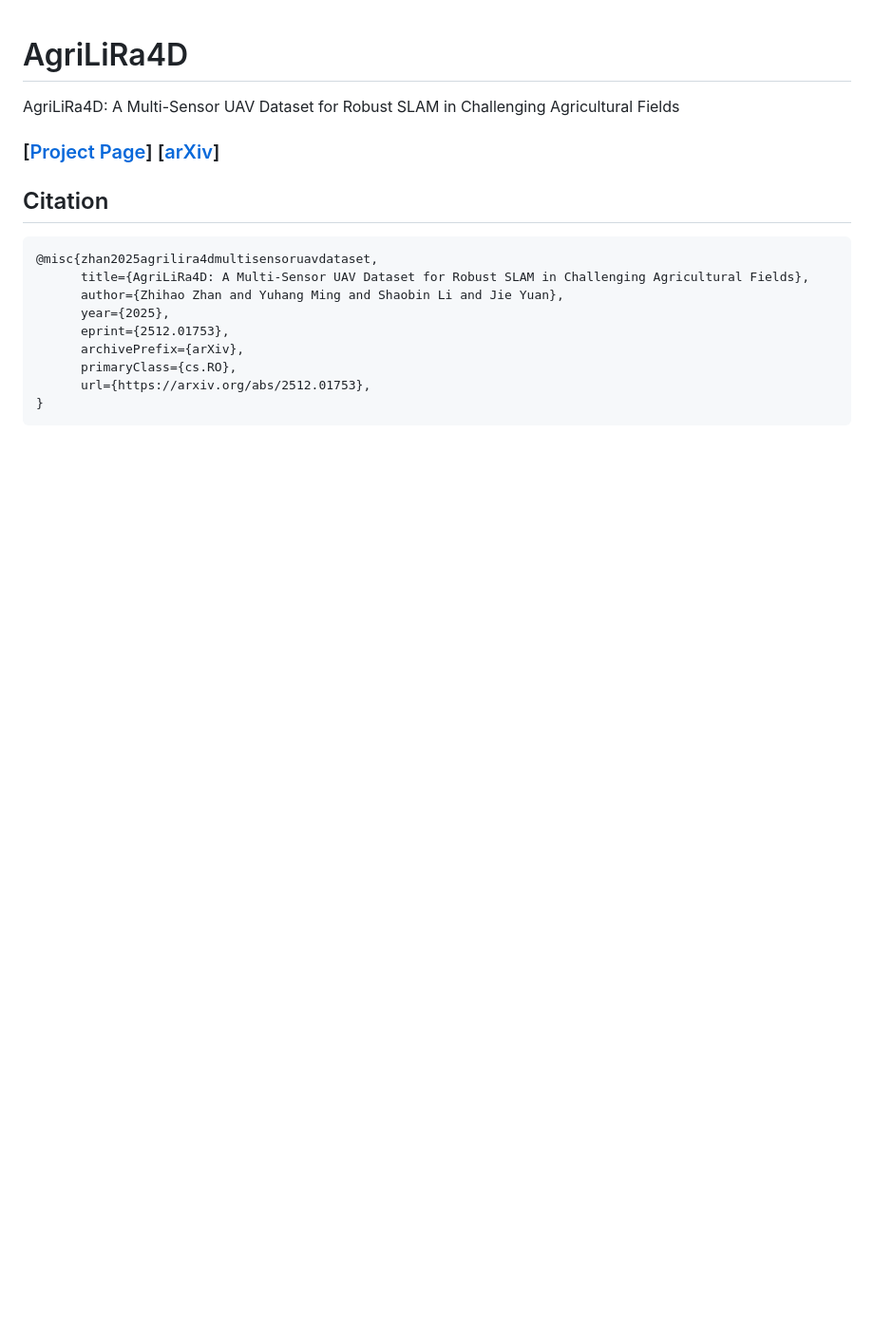
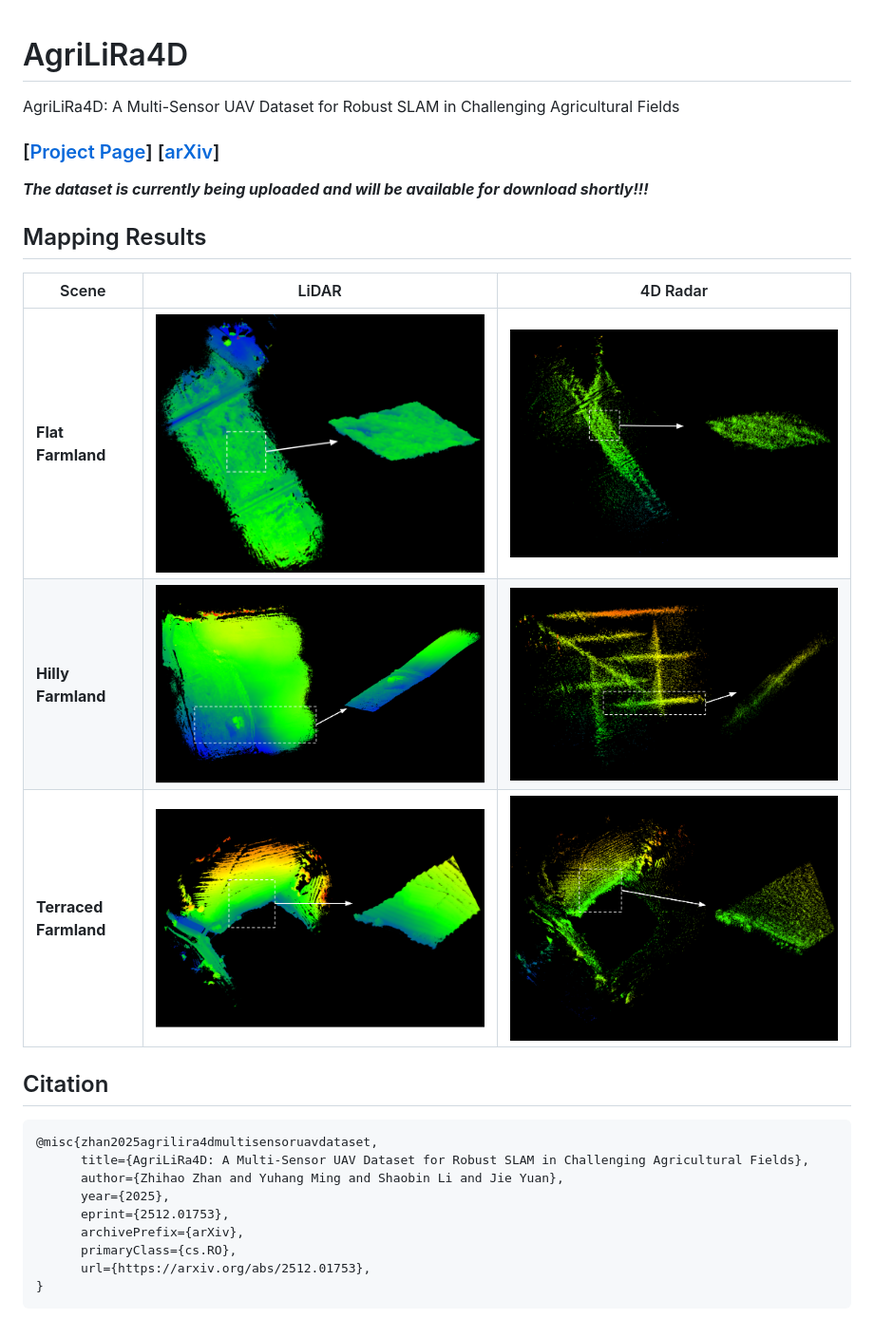
Before and after one commit to zhan994/AgriLiRa4D, a Markdown page: README.md, the part around the change. Shown: that part at 95% size. Rendered like a GitHub page; pictures changed too: imgs/Flat_LiDAR.png (added), imgs/Flat_Radar.png (added), imgs/Hilly_LiDAR.png (added); blank space fills up the shorter version.

Commit message:
add mapping results

```diff
--- a/README.md
+++ b/README.md
@@ -2,6 +2,16 @@
 AgriLiRa4D: A Multi-Sensor UAV Dataset for Robust SLAM in Challenging Agricultural Fields
 
 ### [[Project Page](https://zhan994.github.io/AgriLiRa4D/)]  [[arXiv](https://arxiv.org/abs/2512.01753)]
+
+***The dataset is currently being uploaded and will be available for download shortly!!!***
+
+## Mapping Results
+
+| Scene                 | LiDAR                    | 4D Radar                 |
+| --------------------- | ------------------------ | ------------------------ |
+| **Flat Farmland**     | ![](imgs/Flat_LiDAR.png) | ![](imgs/Flat_Radar.png) |
+| **Hilly Farmland**    | ![](imgs/Hilly_LiDAR.png) | ![](imgs/Hilly_Radar.png) |
+| **Terraced Farmland** | ![](imgs/Terr_LiDAR.png) | <img src="imgs/Terr_Radar.png"  /> |
 
 
 ## Citation
```
